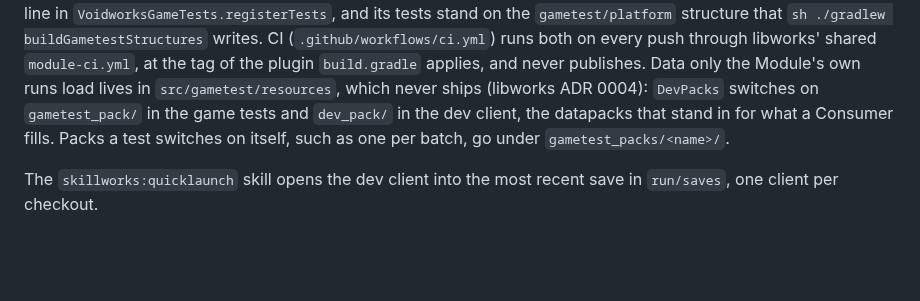
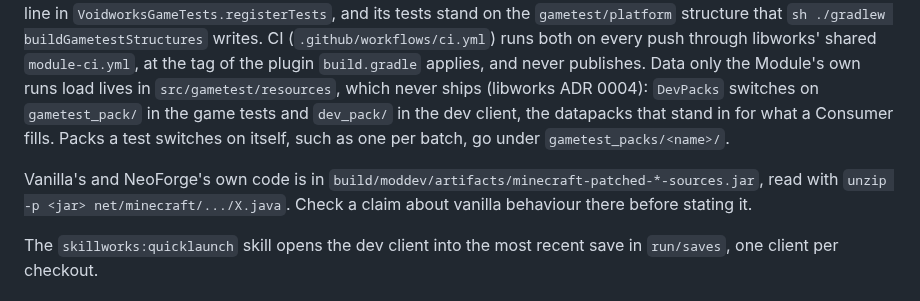
Before and after one commit to 5thlayer/voidworks, a Markdown page: CLAUDE.md, the part around the change. Rendered like a GitHub page; blank space fills up the shorter version.

```diff
--- a/CLAUDE.md
+++ b/CLAUDE.md
@@ -17,6 +17,8 @@ Conventional commits: `<type>(<optional scope>): <summary>`, with the summary in
 ## Testing
 
 `sh ./gradlew build` runs the JUnit tests, on a plain JVM with no game running: Minecraft is on their classpath only for the game types the rules they test name. `sh ./gradlew runGameTestServer` runs the game tests headless, a real player on a real server, and names each one it ran; it fails if it ran none. A new game test class is registered by a line in `VoidworksGameTests.registerTests`, and its tests stand on the `gametest/platform` structure that `sh ./gradlew buildGametestStructures` writes. CI (`.github/workflows/ci.yml`) runs both on every push through libworks' shared `module-ci.yml`, at the tag of the plugin `build.gradle` applies, and never publishes. Data only the Module's own runs load lives in `src/gametest/resources`, which never ships (libworks ADR 0004): `DevPacks` switches on `gametest_pack/` in the game tests and `dev_pack/` in the dev client, the datapacks that stand in for what a Consumer fills. Packs a test switches on itself, such as one per batch, go under `gametest_packs/<name>/`.
+
+Vanilla's and NeoForge's own code is in `build/moddev/artifacts/minecraft-patched-*-sources.jar`, read with `unzip -p <jar> net/minecraft/.../X.java`. Check a claim about vanilla behaviour there before stating it.
 
 The `skillworks:quicklaunch` skill opens the dev client into the most recent save in `run/saves`, one client per checkout.
 
```
Also changed, not shown: docs/agents/issue-tracker.md (+2 -2 lines).
